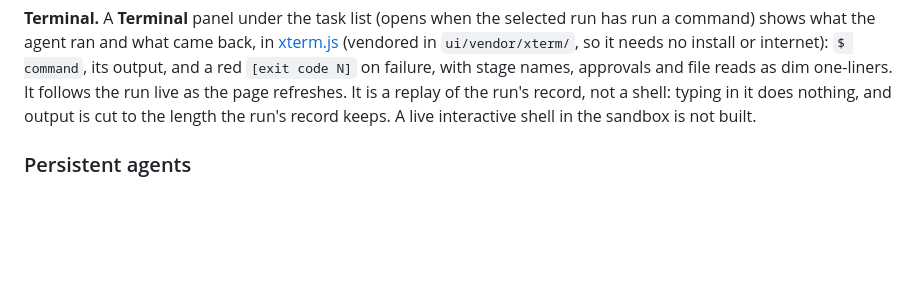
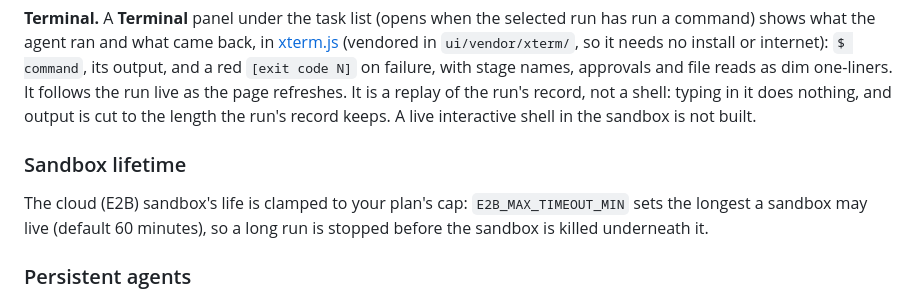
Before and after one commit to skyfly200/custom-ai-harness, a Markdown page: docs/task-runner.md, the part around the change. GitHub-like rendering; blank space fills up the shorter version.

```diff
--- a/docs/task-runner.md
+++ b/docs/task-runner.md
@@ -21,6 +21,10 @@ How it keeps your work safe:
 To use it, run `npm run all` (it starts the runner as a fourth part), put a git repo in the `repos` folder or set `RUNNER_ROOTS`, open **Agents** from the top bar, describe the task and press **Start run**. Routing and Effort work as in chat: pick a routing, or **Jev picks (auto)**. Type or paste the repo's path (the field suggests git repos it finds on this computer), pick a recent one, or press **Browse…** to walk through the allowed folders (repos are marked ◆). The agent runs the project's tests itself when the task calls for it.
 
 **Terminal.** A **Terminal** panel under the task list (opens when the selected run has run a command) shows what the agent ran and what came back, in [xterm.js](https://xtermjs.org) (vendored in `ui/vendor/xterm/`, so it needs no install or internet): `$ command`, its output, and a red `[exit code N]` on failure, with stage names, approvals and file reads as dim one-liners. It follows the run live as the page refreshes. It is a replay of the run's record, not a shell: typing in it does nothing, and output is cut to the length the run's record keeps. A live interactive shell in the sandbox is not built.
+
+### Sandbox lifetime
+
+The cloud (E2B) sandbox's life is clamped to your plan's cap: `E2B_MAX_TIMEOUT_MIN` sets the longest a sandbox may live (default 60 minutes), so a long run is stopped before the sandbox is killed underneath it.
 
 ### Persistent agents
 
```
Also changed, not shown: docs/chat.md (+7 -1 lines).
